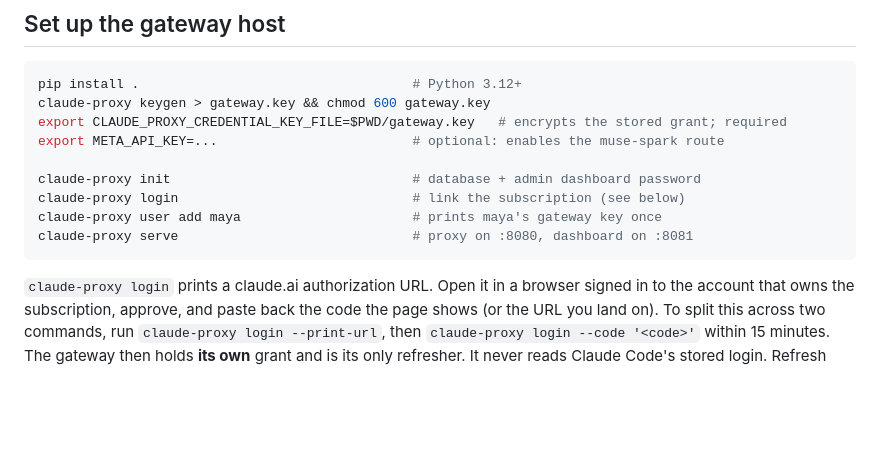
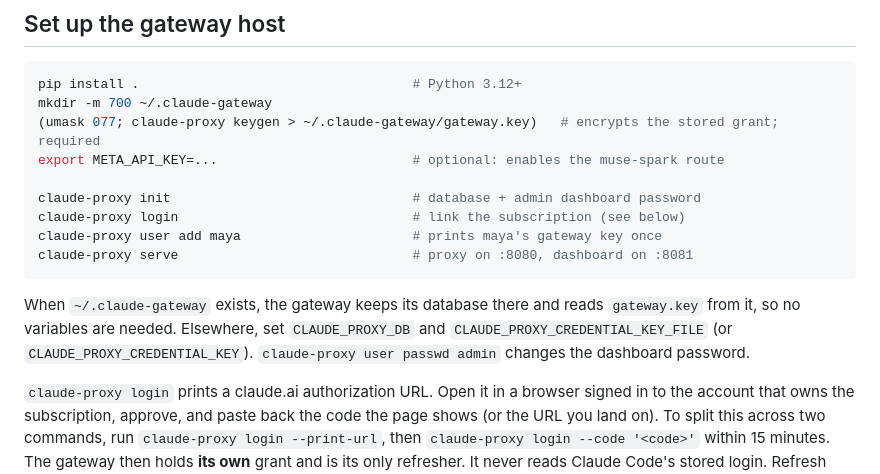
Before and after one commit to maparham/claude-proxy, a Markdown page: README.md, the part around the change. Drawn GitHub-style; blank space fills up the shorter version.

Commit message:
README: ~/.claude-gateway defaults and user passwd
Co-Authored-By: Claude Opus 5.5 (1M context) <noreply@anthropic.com>
Claude-Session: https://claude.ai/code/session_016uvPJ1RD5iGvXiq5QE6rXC

````diff
--- a/README.md
+++ b/README.md
@@ -25,8 +25,8 @@ Claude Code (person C) ──┘   key → person        └─► api.meta.ai
 
 ```sh
 pip install .                                   # Python 3.12+
-claude-proxy keygen > gateway.key && chmod 600 gateway.key
-export CLAUDE_PROXY_CREDENTIAL_KEY_FILE=$PWD/gateway.key   # encrypts the stored grant; required
+mkdir -m 700 ~/.claude-gateway
+(umask 077; claude-proxy keygen > ~/.claude-gateway/gateway.key)   # encrypts the stored grant; required
 export META_API_KEY=...                         # optional: enables the muse-spark route
 
 claude-proxy init                               # database + admin dashboard password
@@ -34,6 +34,10 @@ claude-proxy login                              # link the subscription (see bel
 claude-proxy user add maya                      # prints maya's gateway key once
 claude-proxy serve                              # proxy on :8080, dashboard on :8081
 ```
+
+When `~/.claude-gateway` exists, the gateway keeps its database there and reads `gateway.key` from
+it, so no variables are needed. Elsewhere, set `CLAUDE_PROXY_DB` and `CLAUDE_PROXY_CREDENTIAL_KEY_FILE`
+(or `CLAUDE_PROXY_CREDENTIAL_KEY`). `claude-proxy user passwd admin` changes the dashboard password.
 
 `claude-proxy login` prints a claude.ai authorization URL. Open it in a browser signed in to the
 account that owns the subscription, approve, and paste back the code the page shows (or the URL
````
